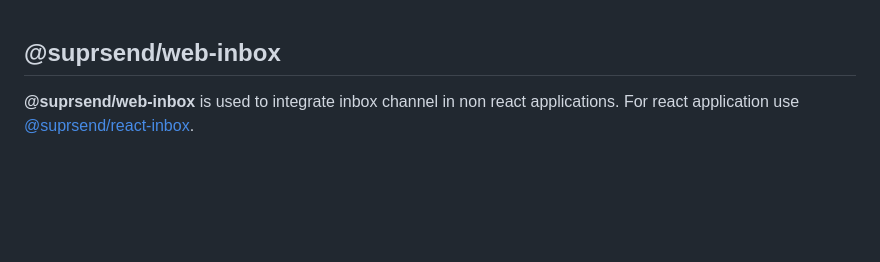
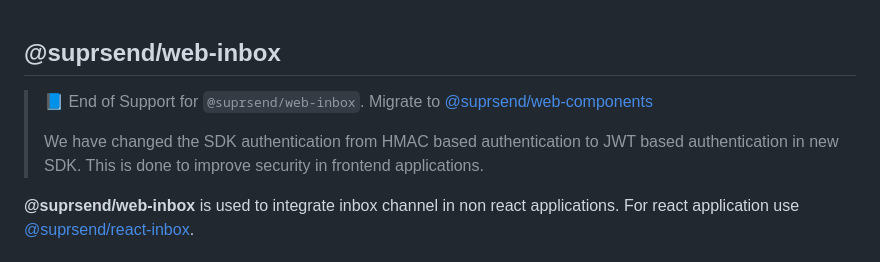
Before and after one commit to suprsend/suprsend-web-inbox, a Markdown page: README.md, the part around the change. GitHub-like rendering; blank space fills up the shorter version.

Commit message:
added deprecated warning in readme

```diff
--- a/README.md
+++ b/README.md
@@ -1,4 +1,8 @@
 ## @suprsend/web-inbox
+
+> 📘 End of Support for `@suprsend/web-inbox`. Migrate to [@suprsend/web-components](https://docs.suprsend.com/docs/web-components-integration#integration)
+>
+> We have changed the SDK authentication from HMAC based authentication to JWT based authentication in new SDK. This is done to improve security in frontend applications.
 
 **@suprsend/web-inbox** is used to integrate inbox channel in non react applications. For react application use [@suprsend/react-inbox](https://docs.suprsend.com/docs/inbox-react).
 
```
